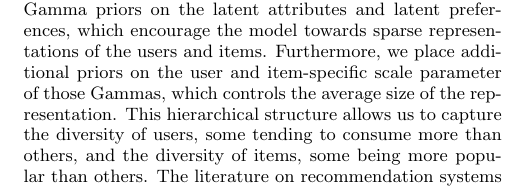
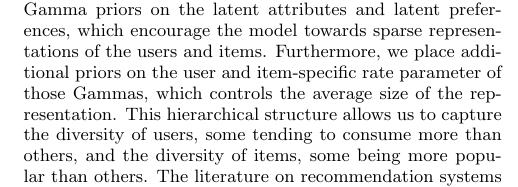
Before and after one commit to premgopalan/hgaprec, a LaTeX paper (KDD-paper/bpf-kdd.tex, which reads KDD-paper/model.tex): part of one column of page 3 of 10, cut so that both start at the same text. Compiled offline with pdfLaTeX.

Commit message:
scale to rate parameter

```diff
--- a/KDD-paper/model.tex
+++ b/KDD-paper/model.tex
@@ -32,10 +32,10 @@ Beyond the basic data generating distribution, we place Gamma priors
 on the latent attributes and latent preferences, which encourage the
 model towards sparse representations of the users and items.
 Furthermore, we place additional priors on the user and item-specific
-scale parameter of those Gammas, which controls the average size of
-the representation.  This hierarchical structure allows us to capture
-the diversity of users, some tending to consume more than others, and
-the diversity of items, some being more popular than others.  The
+rate parameter of those Gammas, which controls the average size of the
+representation.  This hierarchical structure allows us to capture the
+diversity of users, some tending to consume more than others, and the
+diversity of items, some being more popular than others.  The
 literature on recommendation systems suggests that a good model must
 capture such heterogeneity across users and items~\cite{Koren:2009}.
 
```
